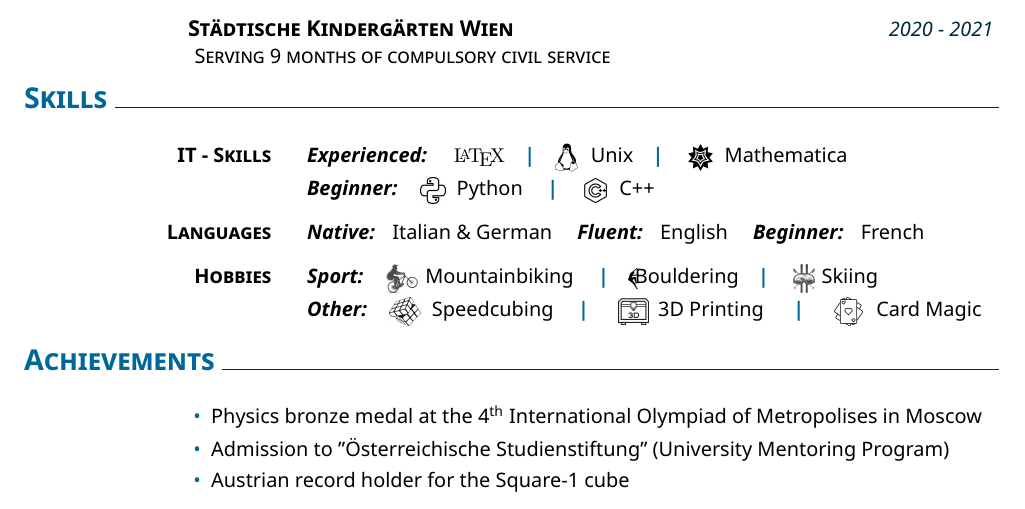
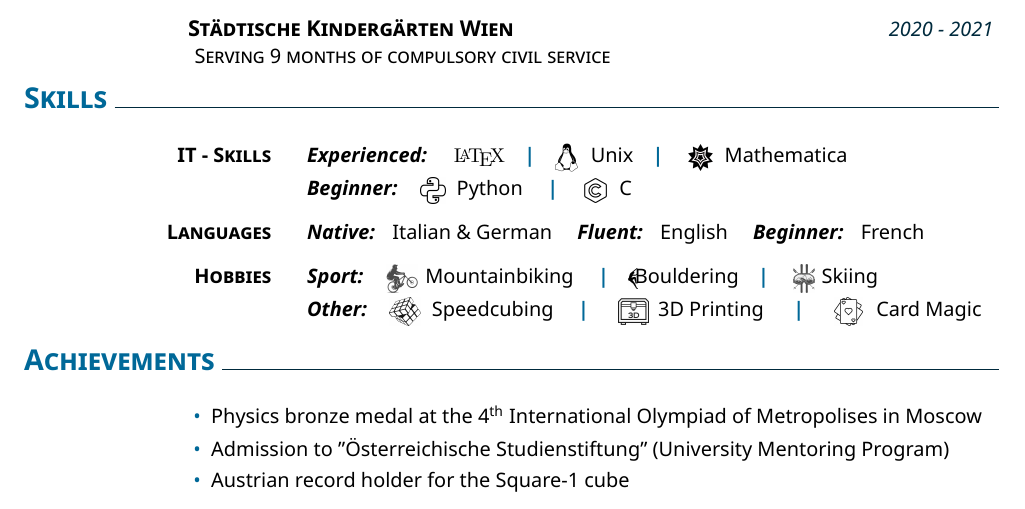
Before and after one commit to alexanderhelbok/My-CV, a LaTeX CV (CV_Alexander_Helbok.tex): part of the page, cut so that both start at the same text. Compiled offline with XeLaTeX.

Commit message:
Committed by TeXstudio

```diff
--- a/CV_Alexander_Helbok.tex
+++ b/CV_Alexander_Helbok.tex
@@ -58,7 +58,7 @@ During my high school studies, I discovered my big interest for Physics, especia
 %
 		\createskill{}{\textbf{\emph{Beginner:}} \ \
 			\Hobbie{Python}{Python}{0.45}{0.55}\cpsc{0.3}%
-			\Hobbie{C++}{C++}{0.45}{0.55}}\\[0.3cm]
+			\Hobbie{C}{C++}{0.45}{0.55}}\\[0.3cm]
 %
 		\createskill{Languages}{\textbf{\emph{Native:}} \ \  Italian  \& German \quad \textbf{\emph{Fluent:}} \ \ English \quad \textbf{\emph{Beginner:}} \ \  French }\\[0.3cm]
 %
```
Also changed, not shown: images/C++.png, 2 other files.
